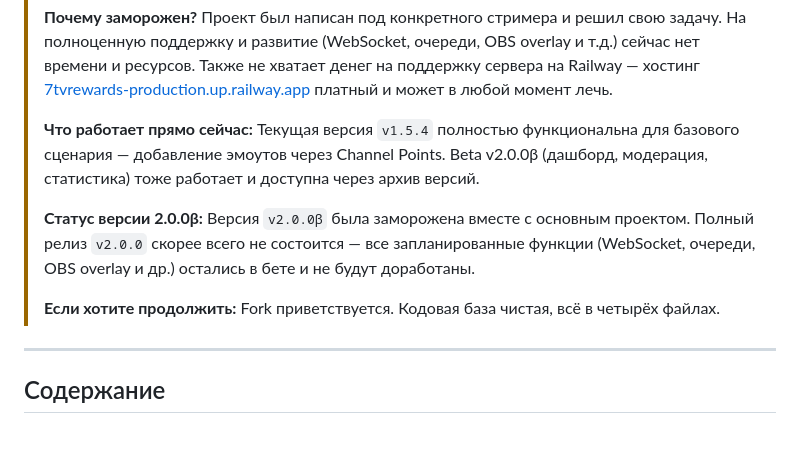
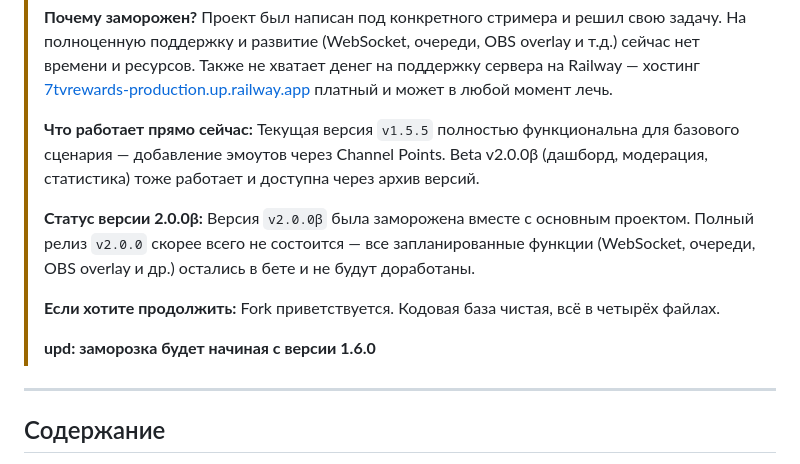
Before and after one commit to skuffix-ww/7TVRewards, a Markdown page: README.md, the part around the change. Rendered like a GitHub page; blank space fills up the shorter version.

```diff
--- a/README.md
+++ b/README.md
@@ -22,13 +22,16 @@
 > Проект был написан под конкретного стримера и решил свою задачу. На полноценную поддержку и развитие (WebSocket, очереди, OBS overlay и т.д.) сейчас нет времени и ресурсов. Также не хватает денег на поддержку сервера на Railway — хостинг [7tvrewards-production.up.railway.app](https://7tvrewards-production.up.railway.app) платный и может в любой момент лечь.
 >
 > **Что работает прямо сейчас:**
-> Текущая версия `v1.5.4` полностью функциональна для базового сценария — добавление эмоутов через Channel Points. Beta v2.0.0β (дашборд, модерация, статистика) тоже работает и доступна через архив версий.
+> Текущая версия `v1.5.5` полностью функциональна для базового сценария — добавление эмоутов через Channel Points. Beta v2.0.0β (дашборд, модерация, статистика) тоже работает и доступна через архив версий.
 >
 > **Статус версии 2.0.0β:**
 > Версия `v2.0.0β` была заморожена вместе с основным проектом. Полный релиз `v2.0.0` скорее всего не состоится — все запланированные функции (WebSocket, очереди, OBS overlay и др.) остались в бете и не будут доработаны.
 >
 > **Если хотите продолжить:**
 > Fork приветствуется. Кодовая база чистая, всё в четырёх файлах.
+>
+>
+> **upd: заморозка будет начиная с версии 1.6.0**
 
 ---
 
```
